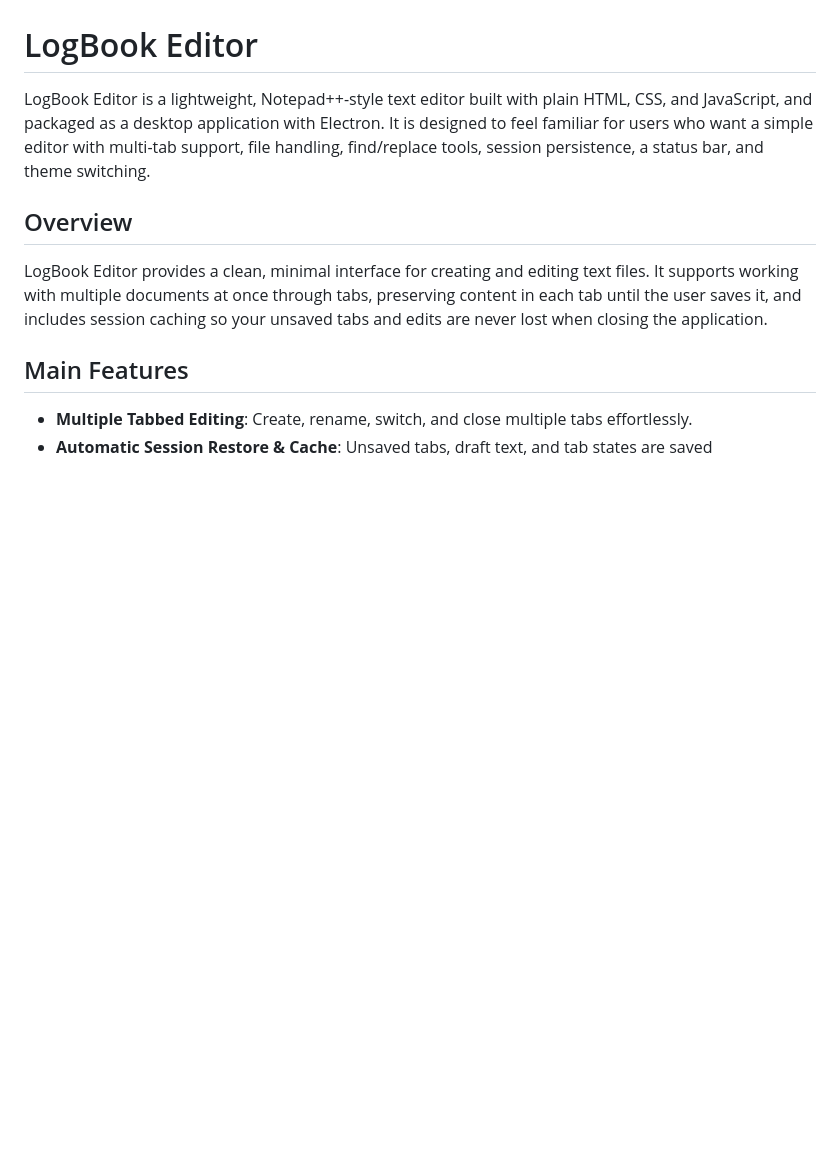
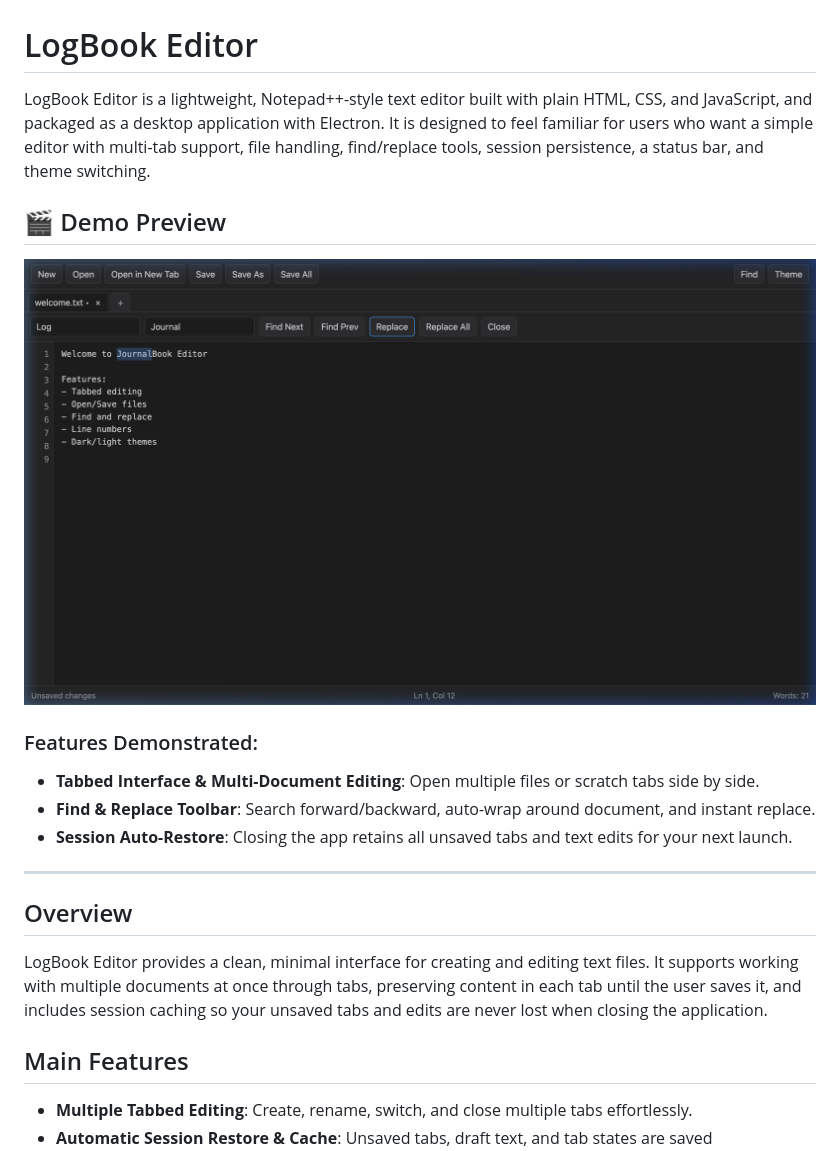
Before and after one commit to TechyShahid/LogBookEditor, a Markdown page: README.md, the part around the change. Rendered like a GitHub page; pictures changed too: assets/preview.png (added); blank space fills up the shorter version.

Commit message:
docs: add project demo preview and feature overview to README

```diff
--- a/README.md
+++ b/README.md
@@ -1,6 +1,17 @@
 # LogBook Editor
 
 LogBook Editor is a lightweight, Notepad++-style text editor built with plain HTML, CSS, and JavaScript, and packaged as a desktop application with Electron. It is designed to feel familiar for users who want a simple editor with multi-tab support, file handling, find/replace tools, session persistence, a status bar, and theme switching.
+
+## 🎬 Demo Preview
+
+![LogBook Editor Demo](assets/preview.png)
+
+### Features Demonstrated:
+- **Tabbed Interface & Multi-Document Editing**: Open multiple files or scratch tabs side by side.
+- **Find & Replace Toolbar**: Search forward/backward, auto-wrap around document, and instant replace.
+- **Session Auto-Restore**: Closing the app retains all unsaved tabs and text edits for your next launch.
+
+---
 
 ## Overview
 LogBook Editor provides a clean, minimal interface for creating and editing text files. It supports working with multiple documents at once through tabs, preserving content in each tab until the user saves it, and includes session caching so your unsaved tabs and edits are never lost when closing the application.
```
Also changed, not shown: 1 other file.
